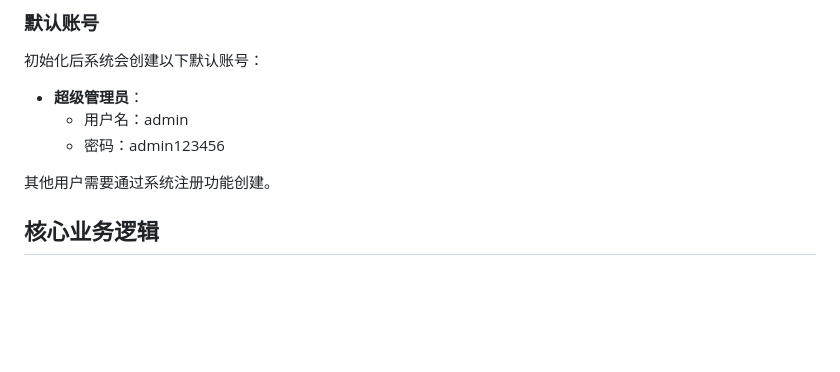
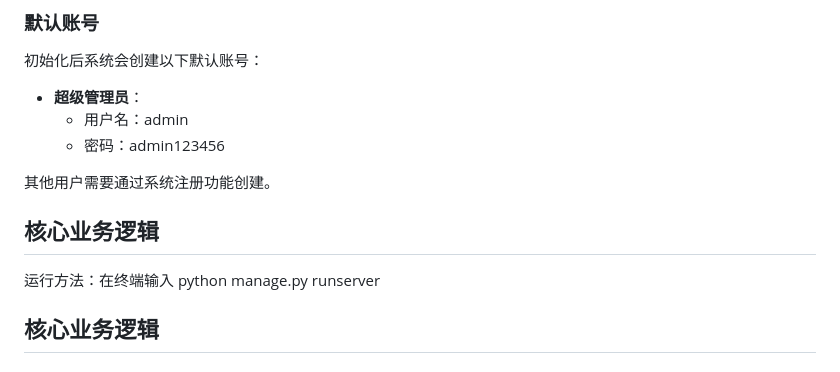
Before and after one commit to ExileOlder/SoftWare_303C, a Markdown page: README.md, the part around the change. Drawn GitHub-style; blank space fills up the shorter version.

```diff
--- a/README.md
+++ b/README.md
@@ -92,6 +92,10 @@ python manage.py runserver 0.0.0.0:8000
   - 密码：admin123456
 
 其他用户需要通过系统注册功能创建。
+
+## 核心业务逻辑
+
+运行方法：在终端输入 python manage.py runserver
 
 ## 核心业务逻辑
 
```
